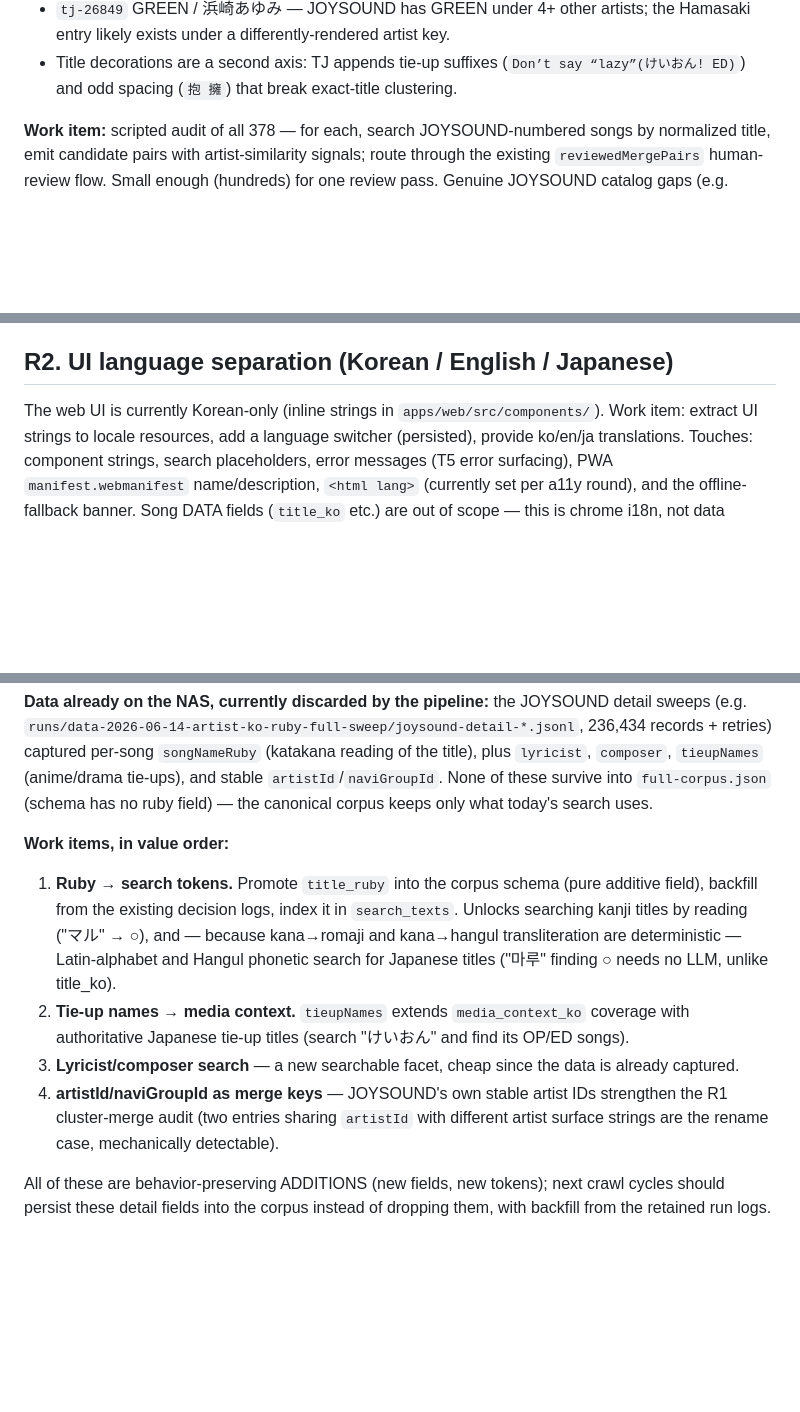
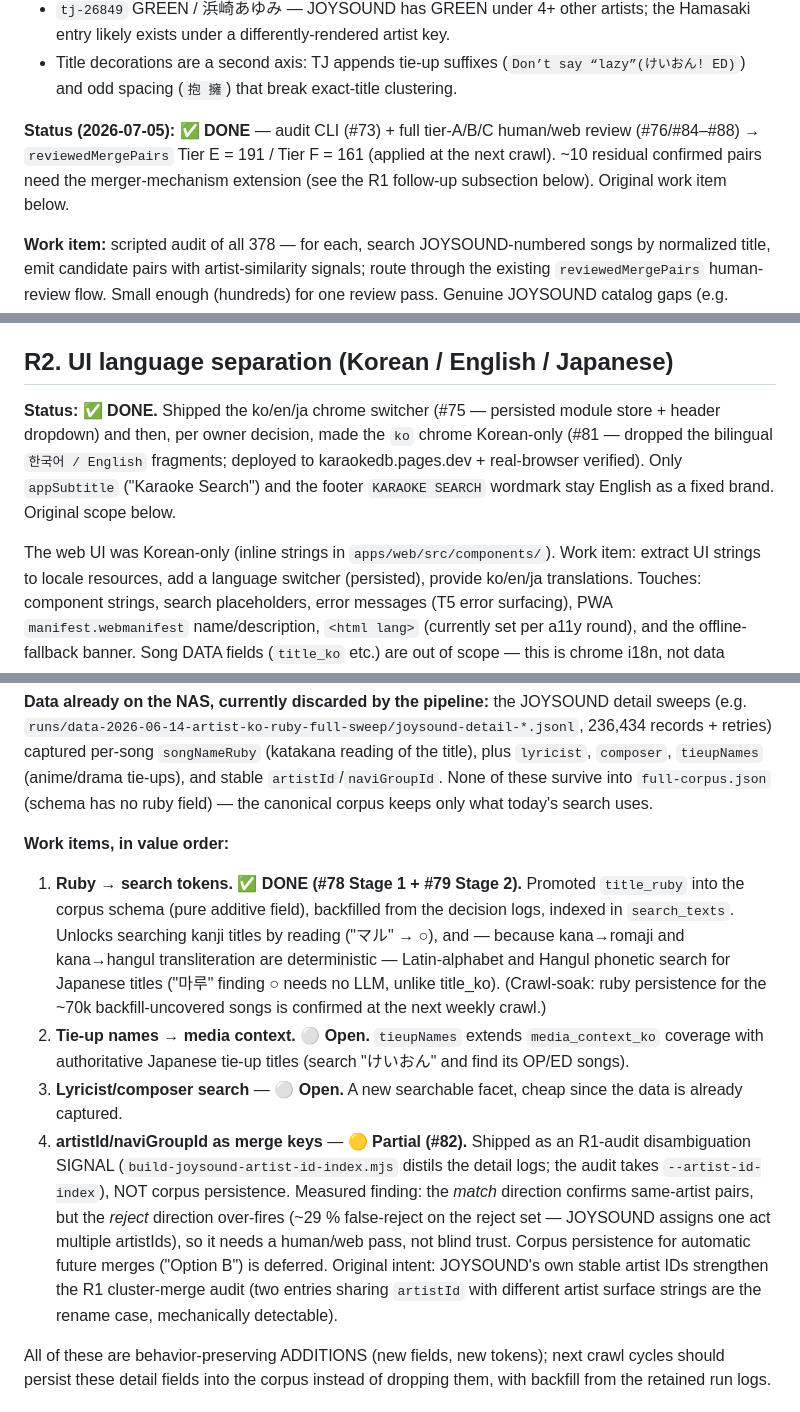
Before and after one commit to ghkim887/karaoke-search, a Markdown page: docs/ROADMAP.md, 3 parts joined by grey strips. Rendered like a GitHub page; blank space fills up the shorter version.

Commit message:
docs(roadmap): mark R2 done, update R1 and R4 status (#91)
R2 shipped (#75 switcher + #81 ko Korean-only). R1 audit fully reviewed A/B/C (#76/#84-#88, E191/F161). R4-1 ruby done (#78/#79); R4-4 artistId partial (#82, signal only, reject-direction ~29% false-reject finding, Option B deferred); R4-2/R4-3 still open.

Co-authored-by: Claude Opus 4.8 <noreply@anthropic.com>

```diff
--- a/docs/ROADMAP.md
+++ b/docs/ROADMAP.md
@@ -31,6 +31,12 @@ numbers; that is expected, not a defect.)
 - Title decorations are a second axis: TJ appends tie-up suffixes
   (`Don’t say “lazy”(けいおん! ED)`) and odd spacing (`抱 擁`) that break
   exact-title clustering.
+
+**Status (2026-07-05): ✅ DONE** — audit CLI (#73) + full tier-A/B/C human/web
+review (#76/#84–#88) → `reviewedMergePairs` Tier E = 191 / Tier F = 161
+(applied at the next crawl). ~10 residual confirmed pairs need the
+merger-mechanism extension (see the R1 follow-up subsection below). Original
+work item below.
 
 **Work item:** scripted audit of all 378 — for each, search JOYSOUND-numbered
 songs by normalized title, emit candidate pairs with artist-similarity
@@ -83,7 +89,14 @@ presentation variants, "Various Artists" placeholders).
 
 ## R2. UI language separation (Korean / English / Japanese)
 
-The web UI is currently Korean-only (inline strings in
+**Status: ✅ DONE.** Shipped the ko/en/ja chrome switcher (#75 — persisted
+module store + header dropdown) and then, per owner decision, made the `ko`
+chrome Korean-only (#81 — dropped the bilingual `한국어 / English` fragments;
+deployed to karaokedb.pages.dev + real-browser verified). Only `appSubtitle`
+("Karaoke Search") and the footer `KARAOKE SEARCH` wordmark stay English as a
+fixed brand. Original scope below.
+
+The web UI was Korean-only (inline strings in
 `apps/web/src/components/`). Work item: extract UI strings to locale
 resources, add a language switcher (persisted), provide ko/en/ja
 translations. Touches: component strings, search placeholders, error
@@ -134,21 +147,30 @@ corpus keeps only what today's search uses.
 
 **Work items, in value order:**
 
-1. **Ruby → search tokens.** Promote `title_ruby` into the corpus schema
-   (pure additive field), backfill from the existing decision logs, index it
-   in `search_texts`. Unlocks searching kanji titles by reading ("マル" →
-   ○), and — because kana→romaji and kana→hangul transliteration are
-   deterministic — Latin-alphabet and Hangul phonetic search for Japanese
-   titles ("마루" finding ○ needs no LLM, unlike title_ko).
-2. **Tie-up names → media context.** `tieupNames` extends `media_context_ko`
-   coverage with authoritative Japanese tie-up titles (search "けいおん" and
-   find its OP/ED songs).
-3. **Lyricist/composer search** — a new searchable facet, cheap since the
-   data is already captured.
-4. **artistId/naviGroupId as merge keys** — JOYSOUND's own stable artist IDs
-   strengthen the R1 cluster-merge audit (two entries sharing `artistId`
-   with different artist surface strings are the rename case, mechanically
-   detectable).
+1. **Ruby → search tokens.** ✅ **DONE (#78 Stage 1 + #79 Stage 2).** Promoted
+   `title_ruby` into the corpus schema (pure additive field), backfilled from
+   the decision logs, indexed in `search_texts`. Unlocks searching kanji titles
+   by reading ("マル" → ○), and — because kana→romaji and kana→hangul
+   transliteration are deterministic — Latin-alphabet and Hangul phonetic search
+   for Japanese titles ("마루" finding ○ needs no LLM, unlike title_ko).
+   (Crawl-soak: ruby persistence for the ~70k backfill-uncovered songs is
+   confirmed at the next weekly crawl.)
+2. **Tie-up names → media context.** ⚪ **Open.** `tieupNames` extends
+   `media_context_ko` coverage with authoritative Japanese tie-up titles
+   (search "けいおん" and find its OP/ED songs).
+3. **Lyricist/composer search** — ⚪ **Open.** A new searchable facet, cheap
+   since the data is already captured.
+4. **artistId/naviGroupId as merge keys** — 🟡 **Partial (#82).** Shipped as an
+   R1-audit disambiguation SIGNAL (`build-joysound-artist-id-index.mjs` distils
+   the detail logs; the audit takes `--artist-id-index`), NOT corpus
+   persistence. Measured finding: the *match* direction confirms same-artist
+   pairs, but the *reject* direction over-fires (~29 % false-reject on the
+   reject set — JOYSOUND assigns one act multiple artistIds), so it needs a
+   human/web pass, not blind trust. Corpus persistence for automatic future
+   merges ("Option B") is deferred. Original intent: JOYSOUND's own stable
+   artist IDs strengthen the R1 cluster-merge audit (two entries sharing
+   `artistId` with different artist surface strings are the rename case,
+   mechanically detectable).
 
 All of these are behavior-preserving ADDITIONS (new fields, new tokens);
 next crawl cycles should persist these detail fields into the corpus instead
```
